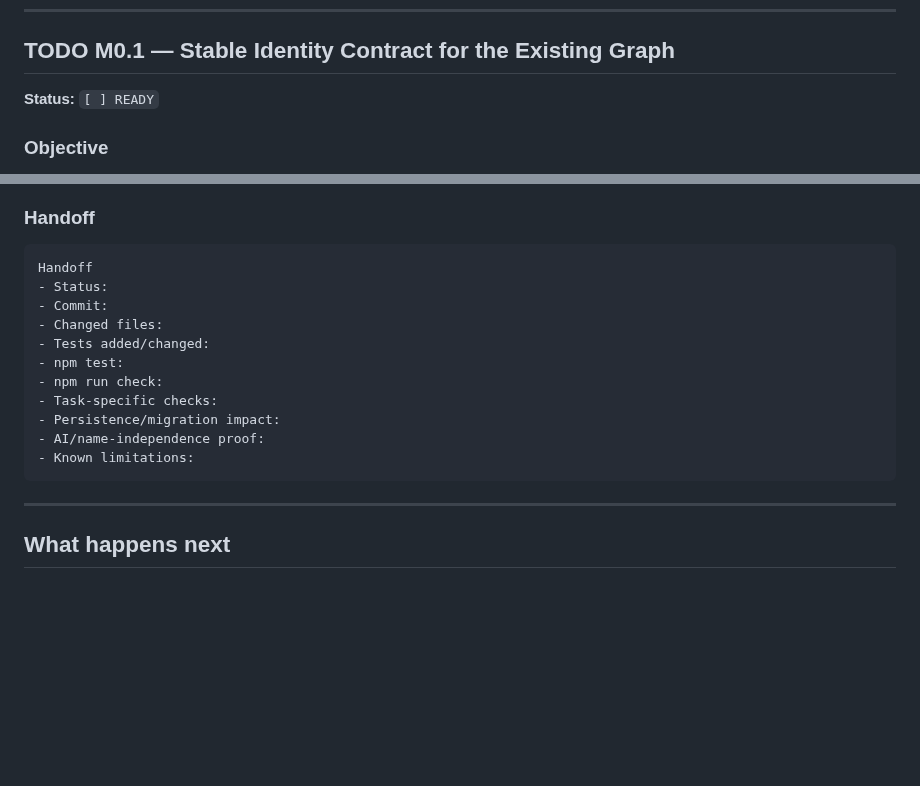
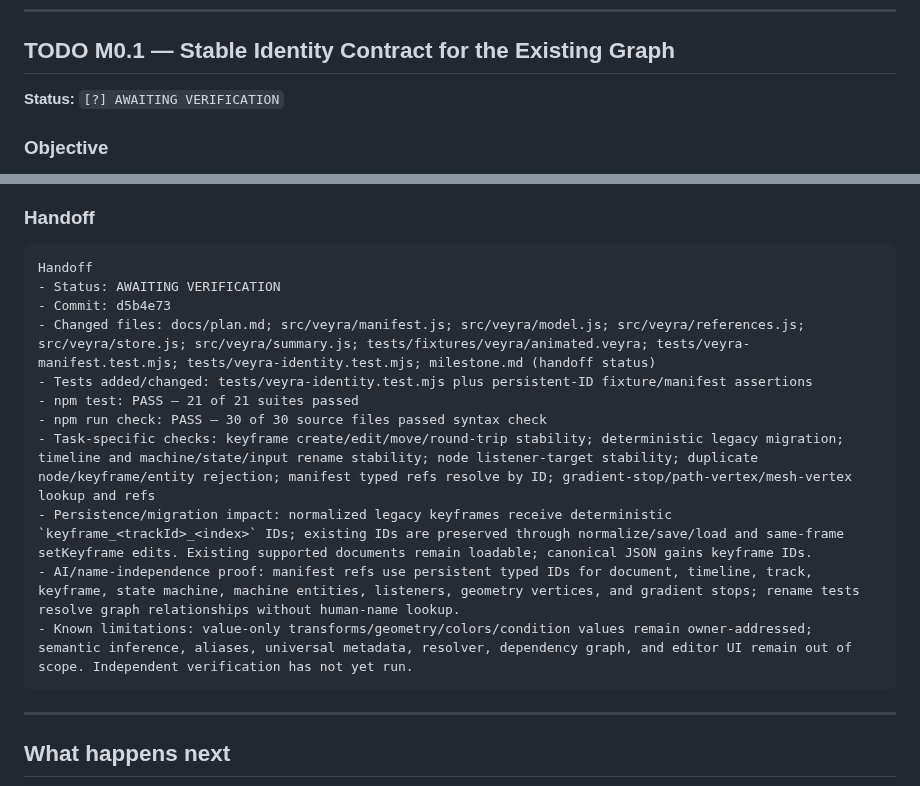
Before and after one commit to Logan17de/Rive_Rider, a Markdown page: milestone.md, 2 parts joined by grey strips. GitHub-like rendering; blank space fills up the shorter version.

Commit message:
docs: mark M0.1 awaiting verification

````diff
--- a/milestone.md
+++ b/milestone.md
@@ -88,7 +88,7 @@ This milestone remains open until the foundation supports, at minimum:
 
 ## TODO M0.1 — Stable Identity Contract for the Existing Graph
 
-**Status:** `[ ] READY`
+**Status:** `[?] AWAITING VERIFICATION`
 
 ### Objective
 
@@ -179,16 +179,16 @@ Prove at least:
 
 ```text
 Handoff
-- Status:
-- Commit:
-- Changed files:
-- Tests added/changed:
-- npm test:
-- npm run check:
-- Task-specific checks:
-- Persistence/migration impact:
-- AI/name-independence proof:
-- Known limitations:
+- Status: AWAITING VERIFICATION
+- Commit: d5b4e73
+- Changed files: docs/plan.md; src/veyra/manifest.js; src/veyra/model.js; src/veyra/references.js; src/veyra/store.js; src/veyra/summary.js; tests/fixtures/veyra/animated.veyra; tests/veyra-manifest.test.mjs; tests/veyra-identity.test.mjs; milestone.md (handoff status)
+- Tests added/changed: tests/veyra-identity.test.mjs plus persistent-ID fixture/manifest assertions
+- npm test: PASS — 21 of 21 suites passed
+- npm run check: PASS — 30 of 30 source files passed syntax check
+- Task-specific checks: keyframe create/edit/move/round-trip stability; deterministic legacy migration; timeline and machine/state/input rename stability; node listener-target stability; duplicate node/keyframe/entity rejection; manifest typed refs resolve by ID; gradient-stop/path-vertex/mesh-vertex lookup and refs
+- Persistence/migration impact: normalized legacy keyframes receive deterministic `keyframe_<trackId>_<index>` IDs; existing IDs are preserved through normalize/save/load and same-frame setKeyframe edits. Existing supported documents remain loadable; canonical JSON gains keyframe IDs.
+- AI/name-independence proof: manifest refs use persistent typed IDs for document, timeline, track, keyframe, state machine, machine entities, listeners, geometry vertices, and gradient stops; rename tests resolve graph relationships without human-name lookup.
+- Known limitations: value-only transforms/geometry/colors/condition values remain owner-addressed; semantic inference, aliases, universal metadata, resolver, dependency graph, and editor UI remain out of scope. Independent verification has not yet run.
 ```
 
 ---
````
